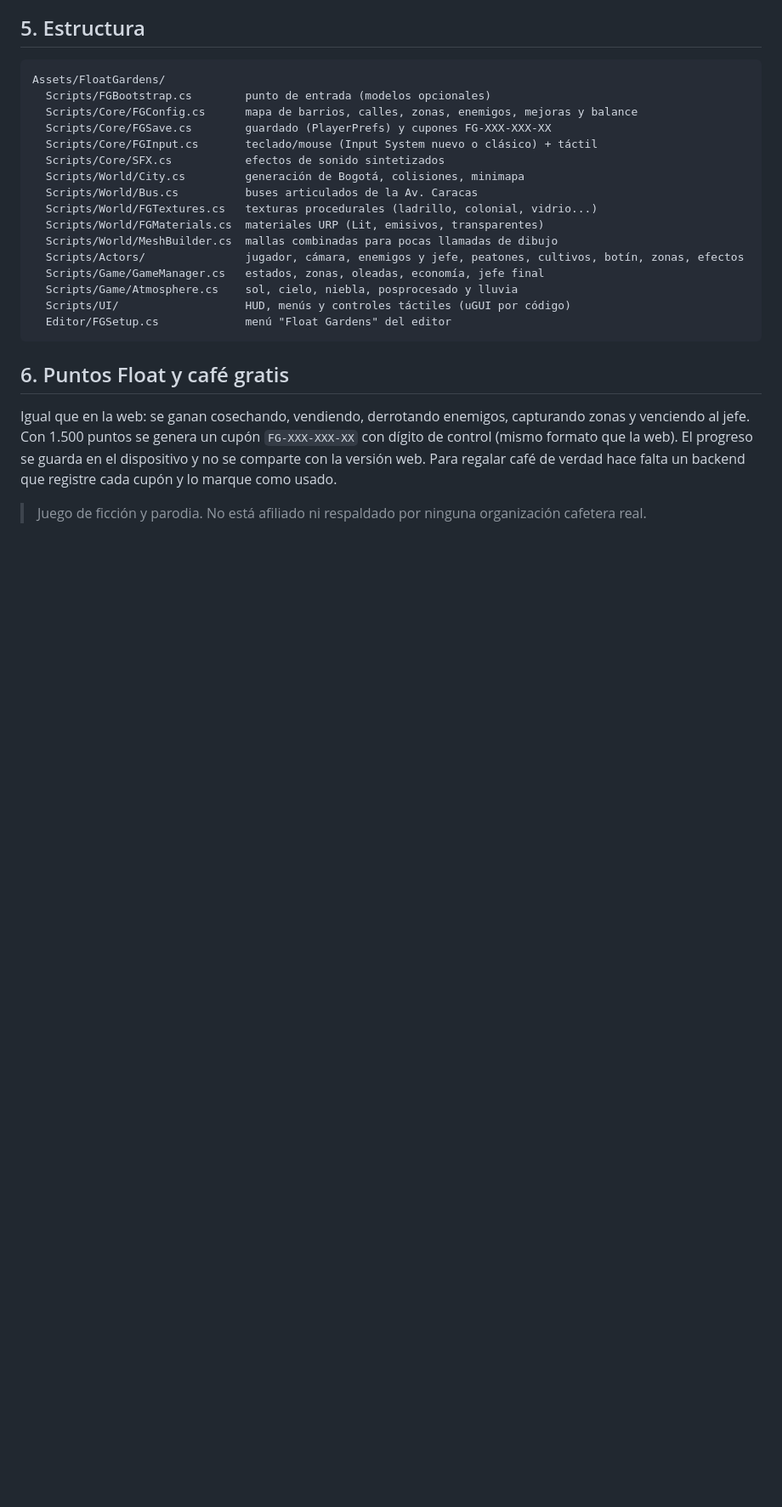
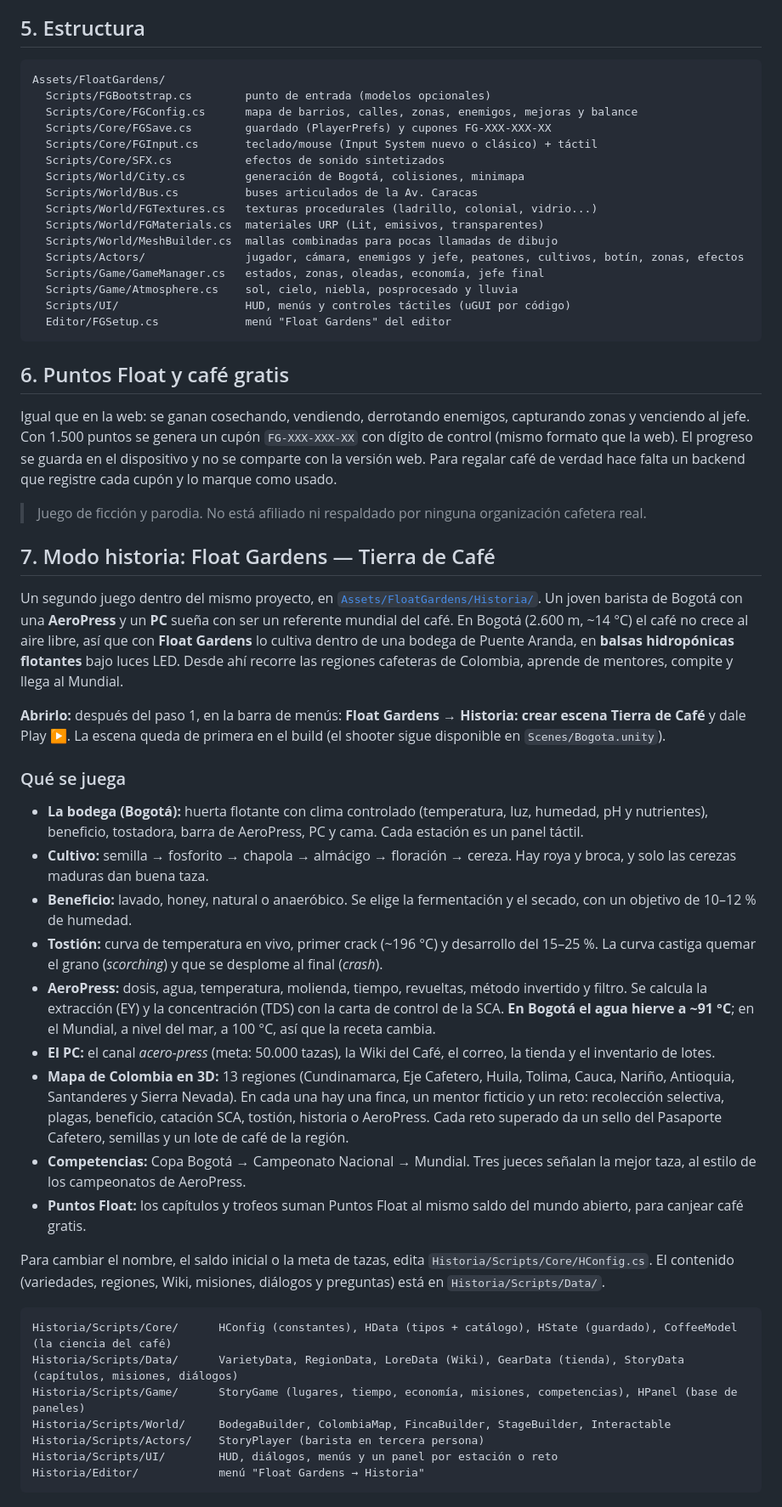
Before and after one commit to sebasacero/floatGardens, a Markdown page: unity/README.md, the part around the change. Shown at 85% size. Rendered like a GitHub page; blank space fills up the shorter version.

Commit message:
Historia: documentar el modo historia Tierra de Café en los README
Co-Authored-By: Claude Opus 5.5 <noreply@anthropic.com>
Claude-Session: https://claude.ai/code/session_01LJmjPPubPRNbvNWhZ1XFTj

````diff
--- a/unity/README.md
+++ b/unity/README.md
@@ -102,3 +102,42 @@ se guarda en el dispositivo y no se comparte con la versión web. Para regalar c
 que registre cada cupón y lo marque como usado.
 
 > Juego de ficción y parodia. No está afiliado ni respaldado por ninguna organización cafetera real.
+
+## 7. Modo historia: Float Gardens — Tierra de Café
+
+Un segundo juego dentro del mismo proyecto, en [`Assets/FloatGardens/Historia/`](Assets/FloatGardens/Historia/). Un joven barista
+de Bogotá con una **AeroPress** y un **PC** sueña con ser un referente mundial del café. En Bogotá (2.600 m, ~14 °C) el café no crece al
+aire libre, así que con **Float Gardens** lo cultiva dentro de una bodega de Puente Aranda, en **balsas hidropónicas flotantes** bajo luces LED.
+Desde ahí recorre las regiones cafeteras de Colombia, aprende de mentores, compite y llega al Mundial.
+
+**Abrirlo:** después del paso 1, en la barra de menús: **Float Gardens → Historia: crear escena Tierra de Café** y dale Play ▶.
+La escena queda de primera en el build (el shooter sigue disponible en `Scenes/Bogota.unity`).
+
+### Qué se juega
+- **La bodega (Bogotá):** huerta flotante con clima controlado (temperatura, luz, humedad, pH y nutrientes), beneficio, tostadora,
+  barra de AeroPress, PC y cama. Cada estación es un panel táctil.
+- **Cultivo:** semilla → fosforito → chapola → almácigo → floración → cereza. Hay roya y broca, y solo las cerezas maduras dan buena taza.
+- **Beneficio:** lavado, honey, natural o anaeróbico. Se elige la fermentación y el secado, con un objetivo de 10–12 % de humedad.
+- **Tostión:** curva de temperatura en vivo, primer crack (~196 °C) y desarrollo del 15–25 %. La curva castiga quemar el grano (*scorching*) y que se desplome al final (*crash*).
+- **AeroPress:** dosis, agua, temperatura, molienda, tiempo, revueltas, método invertido y filtro. Se calcula la extracción (EY) y la
+  concentración (TDS) con la carta de control de la SCA. **En Bogotá el agua hierve a ~91 °C**; en el Mundial, a nivel del mar, a 100 °C,
+  así que la receta cambia.
+- **El PC:** el canal *acero-press* (meta: 50.000 tazas), la Wiki del Café, el correo, la tienda y el inventario de lotes.
+- **Mapa de Colombia en 3D:** 13 regiones (Cundinamarca, Eje Cafetero, Huila, Tolima, Cauca, Nariño, Antioquia, Santanderes y Sierra Nevada).
+  En cada una hay una finca, un mentor ficticio y un reto: recolección selectiva, plagas, beneficio, catación SCA, tostión, historia o AeroPress.
+  Cada reto superado da un sello del Pasaporte Cafetero, semillas y un lote de café de la región.
+- **Competencias:** Copa Bogotá → Campeonato Nacional → Mundial. Tres jueces señalan la mejor taza, al estilo de los campeonatos de AeroPress.
+- **Puntos Float:** los capítulos y trofeos suman Puntos Float al mismo saldo del mundo abierto, para canjear café gratis.
+
+Para cambiar el nombre, el saldo inicial o la meta de tazas, edita `Historia/Scripts/Core/HConfig.cs`. El contenido (variedades, regiones,
+Wiki, misiones, diálogos y preguntas) está en `Historia/Scripts/Data/`.
+
+```
+Historia/Scripts/Core/      HConfig (constantes), HData (tipos + catálogo), HState (guardado), CoffeeModel (la ciencia del café)
+Historia/Scripts/Data/      VarietyData, RegionData, LoreData (Wiki), GearData (tienda), StoryData (capítulos, misiones, diálogos)
+Historia/Scripts/Game/      StoryGame (lugares, tiempo, economía, misiones, competencias), HPanel (base de paneles)
+Historia/Scripts/World/     BodegaBuilder, ColombiaMap, FincaBuilder, StageBuilder, Interactable
+Historia/Scripts/Actors/    StoryPlayer (barista en tercera persona)
+Historia/Scripts/UI/        HUD, diálogos, menús y un panel por estación o reto
+Historia/Editor/            menú "Float Gardens → Historia"
+```
````
Also changed, not shown: README.md (+7 -0 lines).
